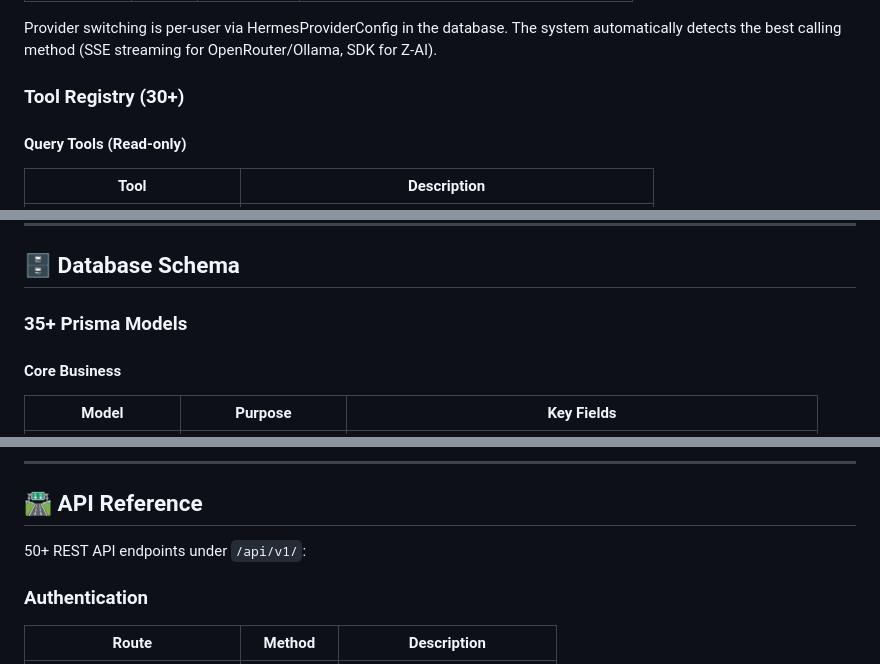
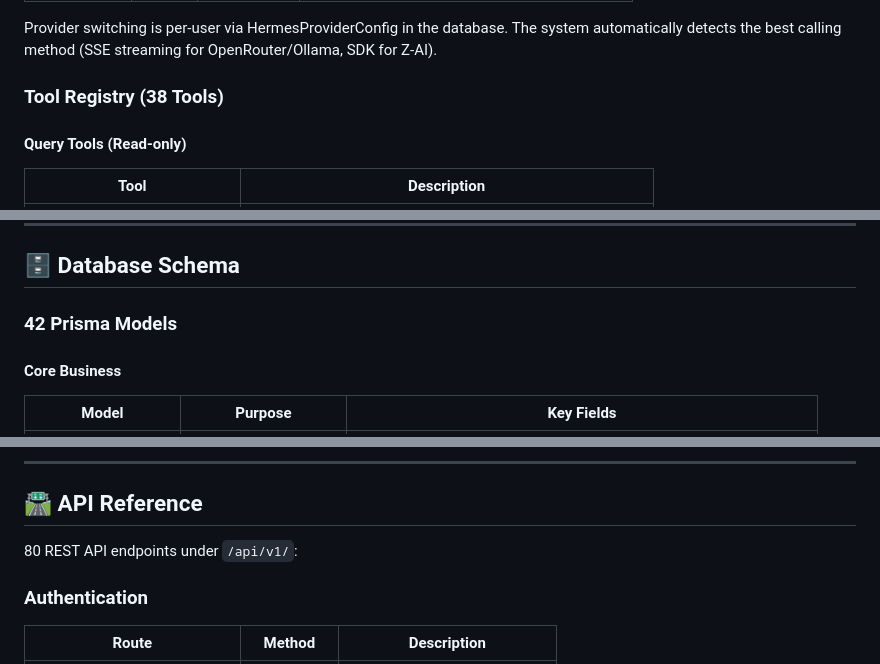
Before and after one commit to thisisniagahub/PUSPA-V4, a Markdown page: README.md, 3 parts joined by grey strips. GitHub-like rendering.

```diff
--- a/README.md
+++ b/README.md
@@ -599,7 +599,7 @@ User Input
 
 Provider switching is per-user via HermesProviderConfig in the database. The system automatically detects the best calling method (SSE streaming for OpenRouter/Ollama, SDK for Z-AI).
 
-### Tool Registry (30+)
+### Tool Registry (38 Tools)
 
 #### Query Tools (Read-only)
 | Tool | Description |
@@ -679,7 +679,7 @@ Features:
 
 ## 🗄️ Database Schema
 
-### 35+ Prisma Models
+### 42 Prisma Models
 
 #### Core Business
 | Model | Purpose | Key Fields |
@@ -772,7 +772,7 @@ The Vercel build script automatically switches schemas when `DATABASE_PROVIDER=p
 
 ## 🛣️ API Reference
 
-50+ REST API endpoints under `/api/v1/`:
+80 REST API endpoints under `/api/v1/`:
 
 ### Authentication
 
```
Also changed, not shown: other parts of README.md (+11 -11 lines).
